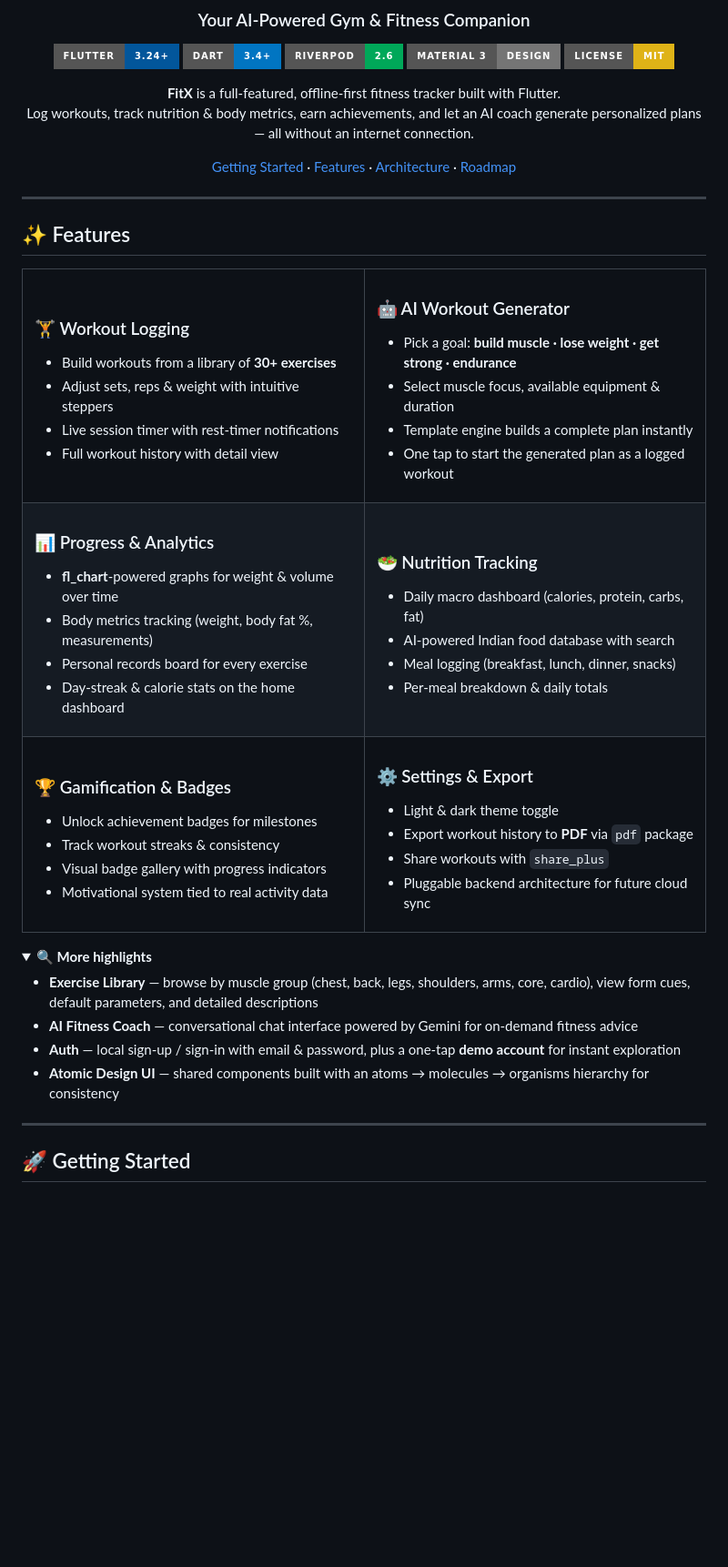
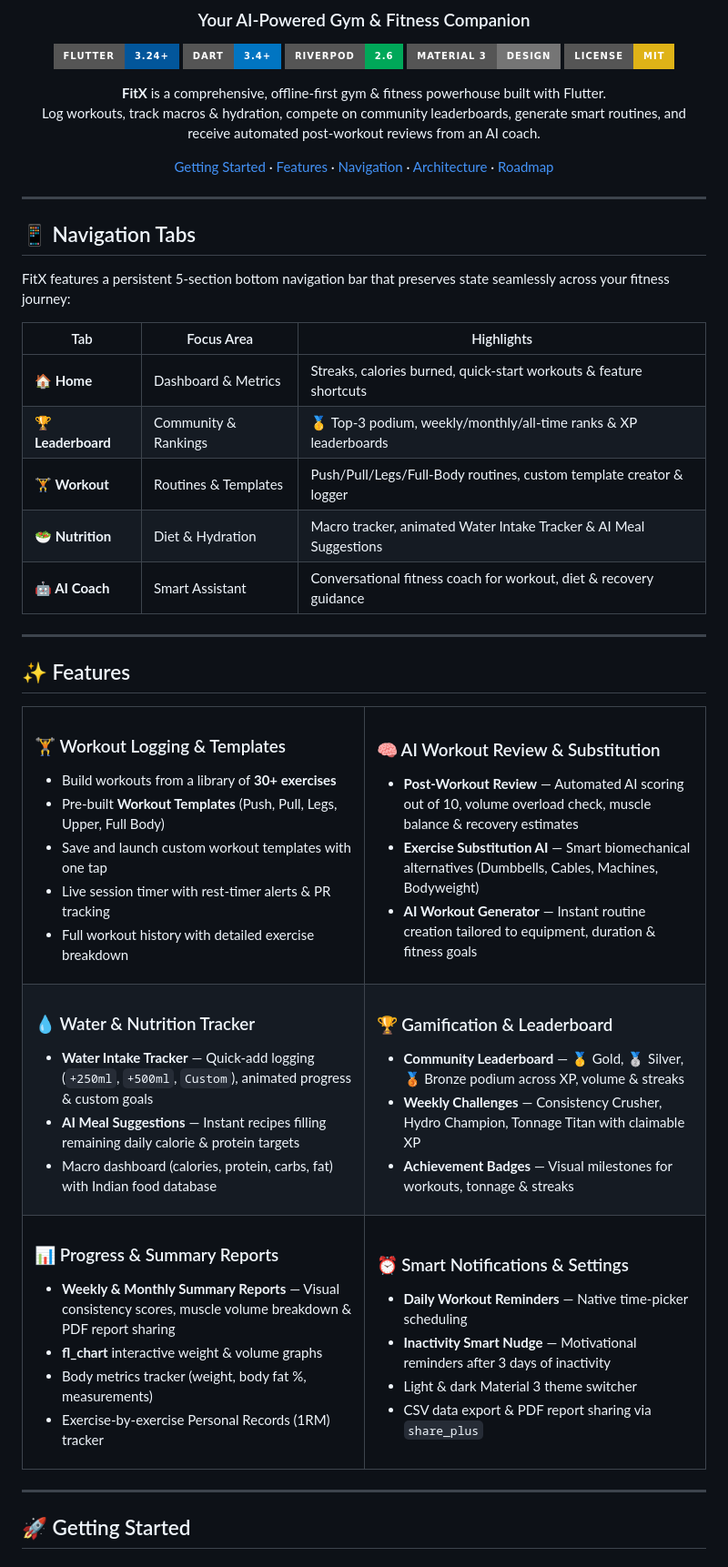
Before and after one commit to cbashray/ArcFit, a Markdown page: README.md, the part around one of its changes. Shown at 91% size. Rendered like a GitHub page; folded sections open; badges without logos; blank space fills up the shorter version.

Commit message:
docs: update README with 5-tab navigation bar and all 9 features

```diff
--- a/README.md
+++ b/README.md
@@ -10,12 +10,26 @@
 [![Material 3](https://img.shields.io/badge/Material_3-Design-757575?style=for-the-badge&logo=materialdesign&logoColor=white)](https://m3.material.io)
 [![License](https://img.shields.io/badge/License-MIT-yellow?style=for-the-badge)](LICENSE)
 
-**FitX** is a full-featured, offline-first fitness tracker built with Flutter.
-Log workouts, track nutrition & body metrics, earn achievements, and let an AI coach generate personalized plans — all without an internet connection.
+**FitX** is a comprehensive, offline-first gym & fitness powerhouse built with Flutter.
+Log workouts, track macros & hydration, compete on community leaderboards, generate smart routines, and receive automated post-workout reviews from an AI coach.
 
-[Getting Started](#-getting-started) · [Features](#-features) · [Architecture](#-architecture) · [Roadmap](#-roadmap)
+[Getting Started](#-getting-started) · [Features](#-features) · [Navigation](#-navigation-tabs) · [Architecture](#-architecture) · [Roadmap](#-roadmap)
 
 </div>
+
+---
+
+## 📱 Navigation Tabs
+
+FitX features a persistent 5-section bottom navigation bar that preserves state seamlessly across your fitness journey:
+
+| Tab | Focus Area | Highlights |
+|---|---|---|
+| **🏠 Home** | Dashboard & Metrics | Streaks, calories burned, quick-start workouts & feature shortcuts |
+| **🏆 Leaderboard** | Community & Rankings | 🥇 Top-3 podium, weekly/monthly/all-time ranks & XP leaderboards |
+| **🏋️ Workout** | Routines & Templates | Push/Pull/Legs/Full-Body routines, custom template creator & logger |
+| **🥗 Nutrition** | Diet & Hydration | Macro tracker, animated Water Intake Tracker & AI Meal Suggestions |
+| **🤖 AI Coach** | Smart Assistant | Conversational fitness coach for workout, diet & recovery guidance |
 
 ---
 
@@ -25,74 +39,62 @@ Log workouts, track nutrition & body metrics, earn achievements, and let an AI c
 <tr>
 <td width="50%">
 
-### 🏋️ Workout Logging
+### 🏋️ Workout Logging & Templates
 - Build workouts from a library of **30+ exercises**
-- Adjust sets, reps & weight with intuitive steppers
-- Live session timer with rest-timer notifications
-- Full workout history with detail view
+- Pre-built **Workout Templates** (Push, Pull, Legs, Upper, Full Body)
+- Save and launch custom workout templates with one tap
+- Live session timer with rest-timer alerts & PR tracking
+- Full workout history with detailed exercise breakdown
 
 </td>
 <td width="50%">
 
-### 🤖 AI Workout Generator
-- Pick a goal: **build muscle · lose weight · get strong · endurance**
-- Select muscle focus, available equipment & duration
-- Template engine builds a complete plan instantly
-- One tap to start the generated plan as a logged workout
+### 🧠 AI Workout Review & Substitution
+- **Post-Workout Review** — Automated AI scoring out of 10, volume overload check, muscle balance & recovery estimates
+- **Exercise Substitution AI** — Smart biomechanical alternatives (Dumbbells, Cables, Machines, Bodyweight)
+- **AI Workout Generator** — Instant routine creation tailored to equipment, duration & fitness goals
 
 </td>
 </tr>
 <tr>
 <td>
 
-### 📊 Progress & Analytics
-- **fl_chart**-powered graphs for weight & volume over time
-- Body metrics tracking (weight, body fat %, measurements)
-- Personal records board for every exercise
-- Day-streak & calorie stats on the home dashboard
+### 💧 Water & Nutrition Tracker
+- **Water Intake Tracker** — Quick-add logging (`+250ml`, `+500ml`, `Custom`), animated progress & custom goals
+- **AI Meal Suggestions** — Instant recipes filling remaining daily calorie & protein targets
+- Macro dashboard (calories, protein, carbs, fat) with Indian food database
 
 </td>
 <td>
 
-### 🥗 Nutrition Tracking
-- Daily macro dashboard (calories, protein, carbs, fat)
-- AI-powered Indian food database with search
-- Meal logging (breakfast, lunch, dinner, snacks)
-- Per-meal breakdown & daily totals
+### 🏆 Gamification & Leaderboard
+- **Community Leaderboard** — 🥇 Gold, 🥈 Silver, 🥉 Bronze podium across XP, volume & streaks
+- **Weekly Challenges** — Consistency Crusher, Hydro Champion, Tonnage Titan with claimable XP
+- **Achievement Badges** — Visual milestones for workouts, tonnage & streaks
 
 </td>
 </tr>
 <tr>
 <td>
 
-### 🏆 Gamification & Badges
-- Unlock achievement badges for milestones
-- Track workout streaks & consistency
-- Visual badge gallery with progress indicators
-- Motivational system tied to real activity data
+### 📊 Progress & Summary Reports
+- **Weekly & Monthly Summary Reports** — Visual consistency scores, muscle volume breakdown & PDF report sharing
+- **fl_chart** interactive weight & volume graphs
+- Body metrics tracker (weight, body fat %, measurements)
+- Exercise-by-exercise Personal Records (1RM) tracker
 
 </td>
 <td>
 
-### ⚙️ Settings & Export
-- Light & dark theme toggle
-- Export workout history to **PDF** via `pdf` package
-- Share workouts with `share_plus`
-- Pluggable backend architecture for future cloud sync
+### ⏰ Smart Notifications & Settings
+- **Daily Workout Reminders** — Native time-picker scheduling
+- **Inactivity Smart Nudge** — Motivational reminders after 3 days of inactivity
+- Light & dark Material 3 theme switcher
+- CSV data export & PDF report sharing via `share_plus`
 
 </td>
 </tr>
 </table>
-
-<details>
-<summary><strong>🔍 More highlights</strong></summary>
-
-- **Exercise Library** — browse by muscle group (chest, back, legs, shoulders, arms, core, cardio), view form cues, default parameters, and detailed descriptions
-- **AI Fitness Coach** — conversational chat interface powered by Gemini for on-demand fitness advice
-- **Auth** — local sign-up / sign-in with email & password, plus a one-tap **demo account** for instant exploration
-- **Atomic Design UI** — shared components built with an atoms → molecules → organisms hierarchy for consistency
-
-</details>
 
 ---
 
```
Also changed, not shown: other parts of README.md (+53 -98 lines).
